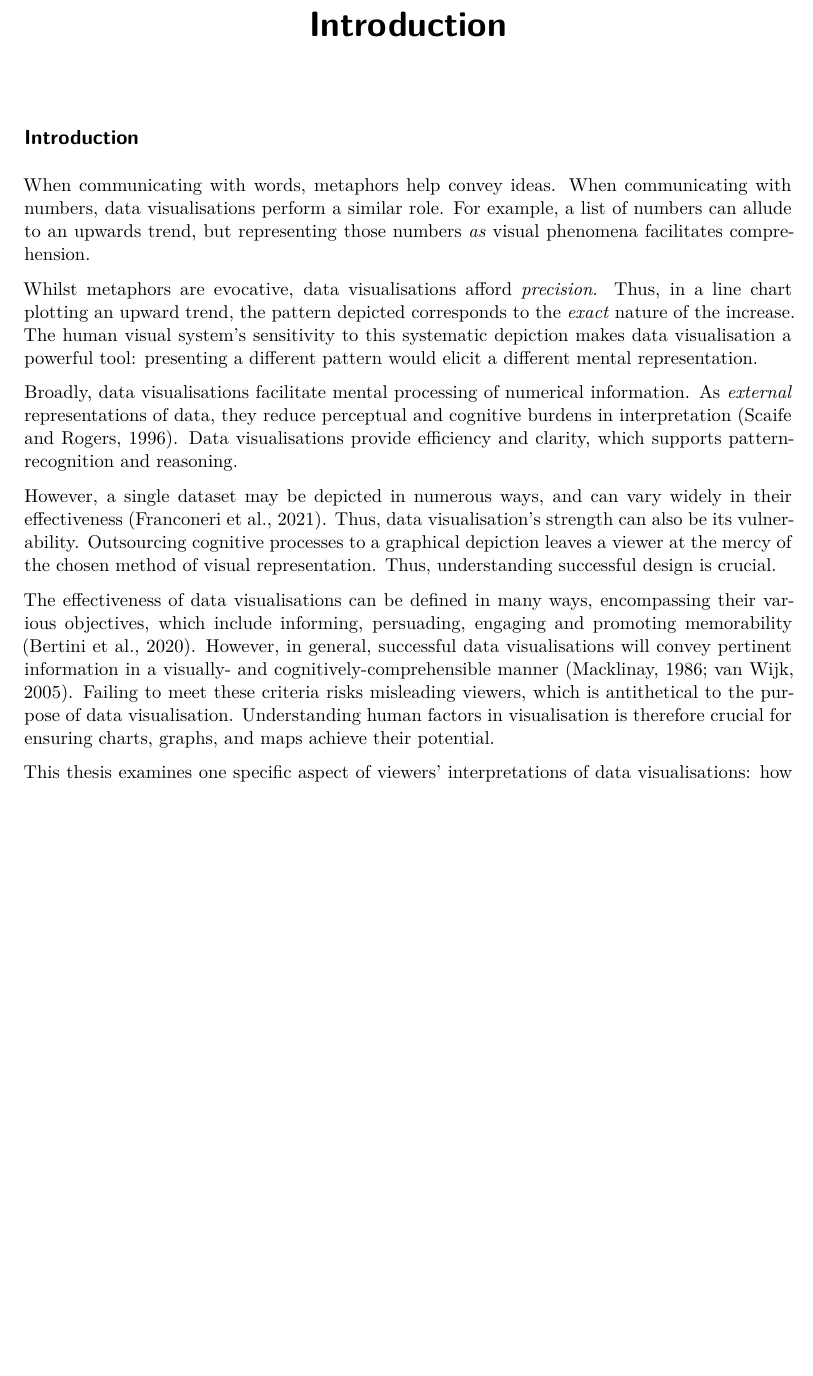
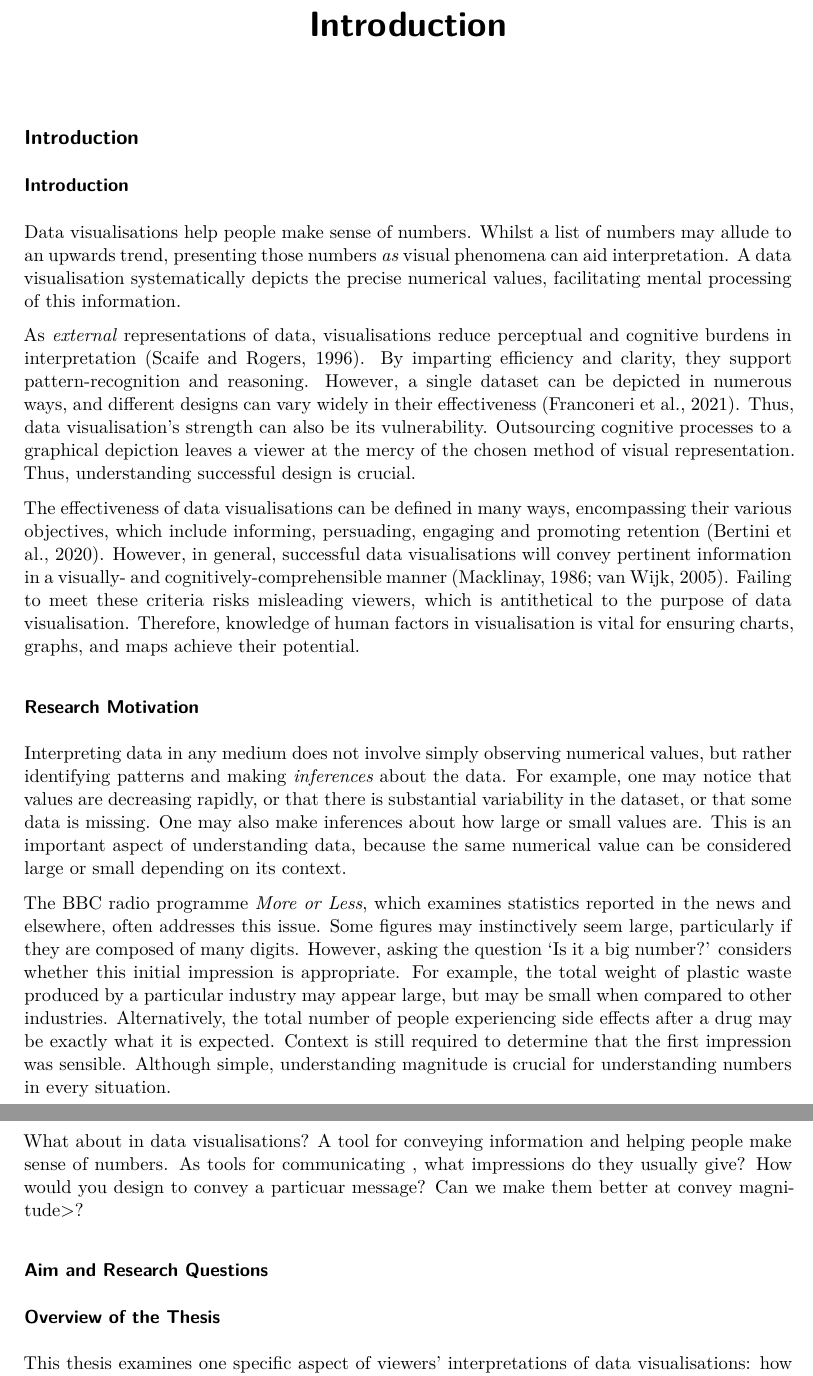
Before and after one commit to duncanbradley/thesis, a Quarto document (intro.qmd): part of page 1 of 15 before the commit and two parts of pages 1 and 2 of 15 after it, the two joined at a grey line, cut so that both start at the same text, the shorter picture padded with empty space. Rendered offline with R 4.5, knitr and Pandoc in place of Quarto, then LaTeX, with nearby package versions; drawn as R Markdown's standard PDF in place of the format the file asks for.

Commit message:
starting new intro

```diff
--- a/intro.qmd
+++ b/intro.qmd
@@ -20,14 +20,25 @@ library(patchwork)
 
 ## Introduction
 
-When communicating with words, metaphors help convey ideas. When communicating with numbers, data visualisations perform a similar role. For example, a list of numbers can allude to an upwards trend, but representing those numbers *as* visual phenomena facilitates comprehension.
+### Introduction
 
-Whilst metaphors are evocative, data visualisations afford *precision*. Thus, in a line chart plotting an upward trend, the pattern depicted corresponds to the *exact* nature of the increase. The human visual system's sensitivity to this systematic depiction makes data visualisation a powerful tool: presenting a different pattern would elicit a different mental representation.
+Data visualisations help people make sense of numbers. Whilst a list of numbers may allude to an upwards trend, presenting those numbers *as* visual phenomena can aid interpretation. A data visualisation systematically depicts the precise numerical values, facilitating mental processing of this information.
 
-Broadly, data visualisations facilitate mental processing of numerical information. As *external* representations of data, they reduce perceptual and cognitive burdens in interpretation (Scaife and Rogers, 1996). Data visualisations provide efficiency and clarity, which supports pattern-recognition and reasoning.
+As *external* representations of data, visualisations reduce perceptual and cognitive burdens in interpretation (Scaife and Rogers, 1996). By imparting efficiency and clarity, they support pattern-recognition and reasoning. However, a single dataset can be depicted in numerous ways, and different designs can vary widely in their effectiveness (Franconeri et al., 2021). Thus, data visualisation’s strength can also be its vulnerability. Outsourcing cognitive processes to a graphical depiction leaves a viewer at the mercy of the chosen method of visual representation. Thus, understanding successful design is crucial.
 
-However, a single dataset may be depicted in numerous ways, and can vary widely in their effectiveness (Franconeri et al., 2021). Thus, data visualisation's strength can also be its vulnerability. Outsourcing cognitive processes to a graphical depiction leaves a viewer at the mercy of the chosen method of visual representation. Thus, understanding successful design is crucial.
+The effectiveness of data visualisations can be defined in many ways, encompassing their various objectives, which include informing, persuading, engaging and promoting retention (Bertini et al., 2020). However, in general, successful data visualisations will convey pertinent information in a visually- and cognitively-comprehensible manner (Macklinay, 1986; van Wijk, 2005). Failing to meet these criteria risks misleading viewers, which is antithetical to the purpose of data visualisation. Therefore, knowledge of human factors in visualisation is vital for ensuring charts, graphs, and maps achieve their potential.
 
-The effectiveness of data visualisations can be defined in many ways, encompassing their various objectives, which include informing, persuading, engaging and promoting memorability (Bertini et al., 2020). However, in general, successful data visualisations will convey pertinent information in a visually- and cognitively-comprehensible manner (Macklinay, 1986; van Wijk, 2005). Failing to meet these criteria risks misleading viewers, which is antithetical to the purpose of data visualisation. Understanding human factors in visualisation is therefore crucial for ensuring charts, graphs, and maps achieve their potential.
+### Research Motivation
 
-This thesis examines one specific aspect of viewers' interpretations of data visualisations: how large or small the numbers are. The aim of this work is to demonstrate that data visualisation design affects mental representation of numbers' magnitudes. Through six empirical experiments, I contribute to knowledge on the cognitive mechanisms involved in forming judgements about magnitude in data visualisations. In this chapter, I review related research to provide context for the empirical work conducted in this project, before outlining the structure of the thesis itself.
+Interpreting data in any medium does not involve simply observing numerical values, but rather identifying patterns and making *inferences* about the data. For example, one may notice that values are decreasing rapidly, or that there is substantial variability in the dataset, or that some data is missing. One may also make inferences about how large or small values are. This is an important aspect of understanding data, because the same numerical value can be considered large or small depending on its context.
+
+The BBC radio programme *More or Less*, which examines statistics reported in the news and elsewhere, often addresses this issue. Some figures may instinctively seem large, particularly if they are composed of many digits. However, asking the question ‘Is it a big number?’ considers whether this initial impression is appropriate. For example, the total weight of plastic waste produced by a particular industry may appear large, but may be small when compared to other industries. Alternatively, the total number of people experiencing side effects after a drug may be exactly what it is expected. Context is still required to determine that the first impression was sensible. Although simple, understanding magnitude is crucial for understanding numbers in every situation.
+
+What about in data visualisations? A tool for conveying information and helping people make sense of numbers.
+As tools for communicating , what impressions do they usually give?
+How would you design to convey a particuar message?
+Can we make them better at convey magnitude>?
+
+### Aim and Research Questions
+
+### Overview of the Thesis
```
Also changed, not shown: intro.qmd (5 more changed lines).
